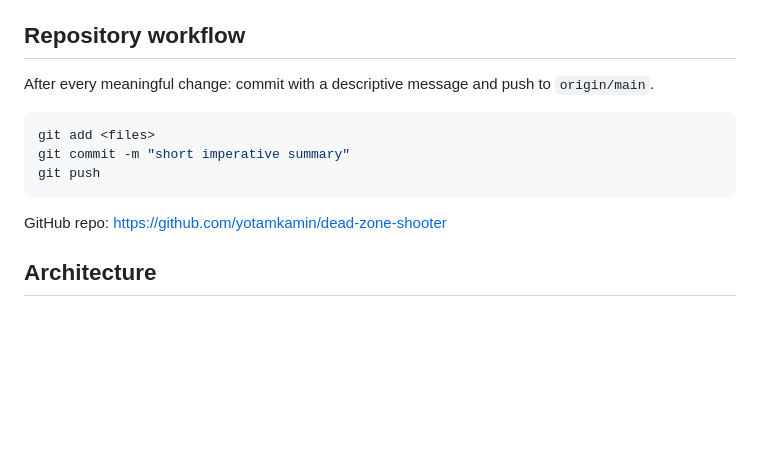
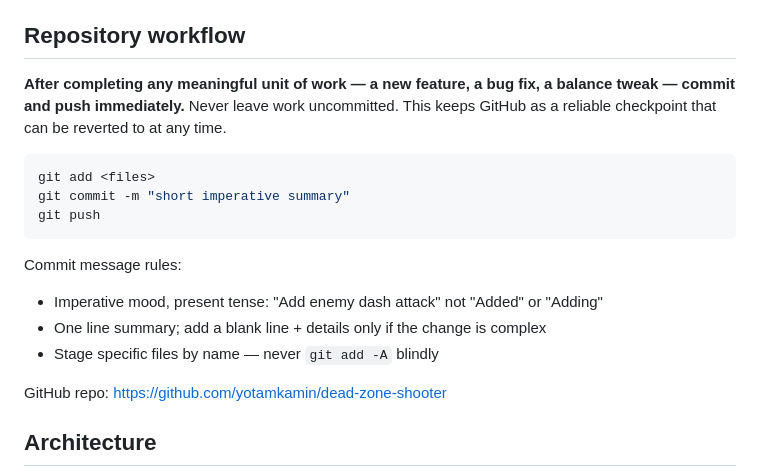
Before and after one commit to yotamkamin/dead-zone-shooter, a Markdown page: CLAUDE.md, the part around the change. Drawn GitHub-style; blank space fills up the shorter version.

Commit message:
Strengthen git workflow guidance in CLAUDE.md
Clarify that commits must happen after every meaningful unit of work,
never leaving changes uncommitted, to keep GitHub as a reliable checkpoint.

Co-Authored-By: Claude Sonnet 4.6 <noreply@anthropic.com>

````diff
--- a/CLAUDE.md
+++ b/CLAUDE.md
@@ -8,13 +8,18 @@ Open `index.html` directly in a browser — no build step, no server required. A
 
 ## Repository workflow
 
-After every meaningful change: commit with a descriptive message and push to `origin/main`.
+**After completing any meaningful unit of work — a new feature, a bug fix, a balance tweak — commit and push immediately.** Never leave work uncommitted. This keeps GitHub as a reliable checkpoint that can be reverted to at any time.
 
 ```bash
 git add <files>
 git commit -m "short imperative summary"
 git push
 ```
+
+Commit message rules:
+- Imperative mood, present tense: "Add enemy dash attack" not "Added" or "Adding"
+- One line summary; add a blank line + details only if the change is complex
+- Stage specific files by name — never `git add -A` blindly
 
 GitHub repo: https://github.com/yotamkamin/dead-zone-shooter
 
````
